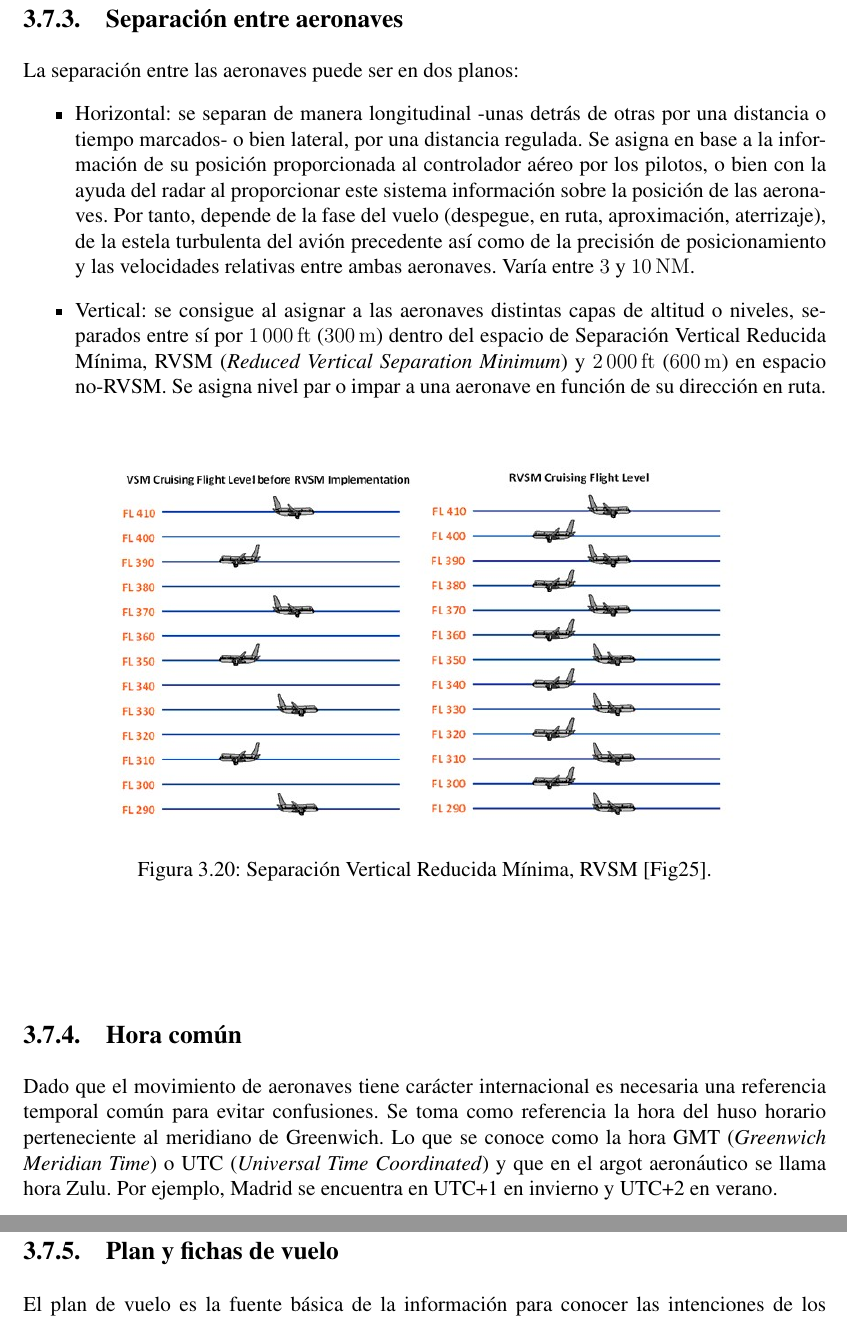
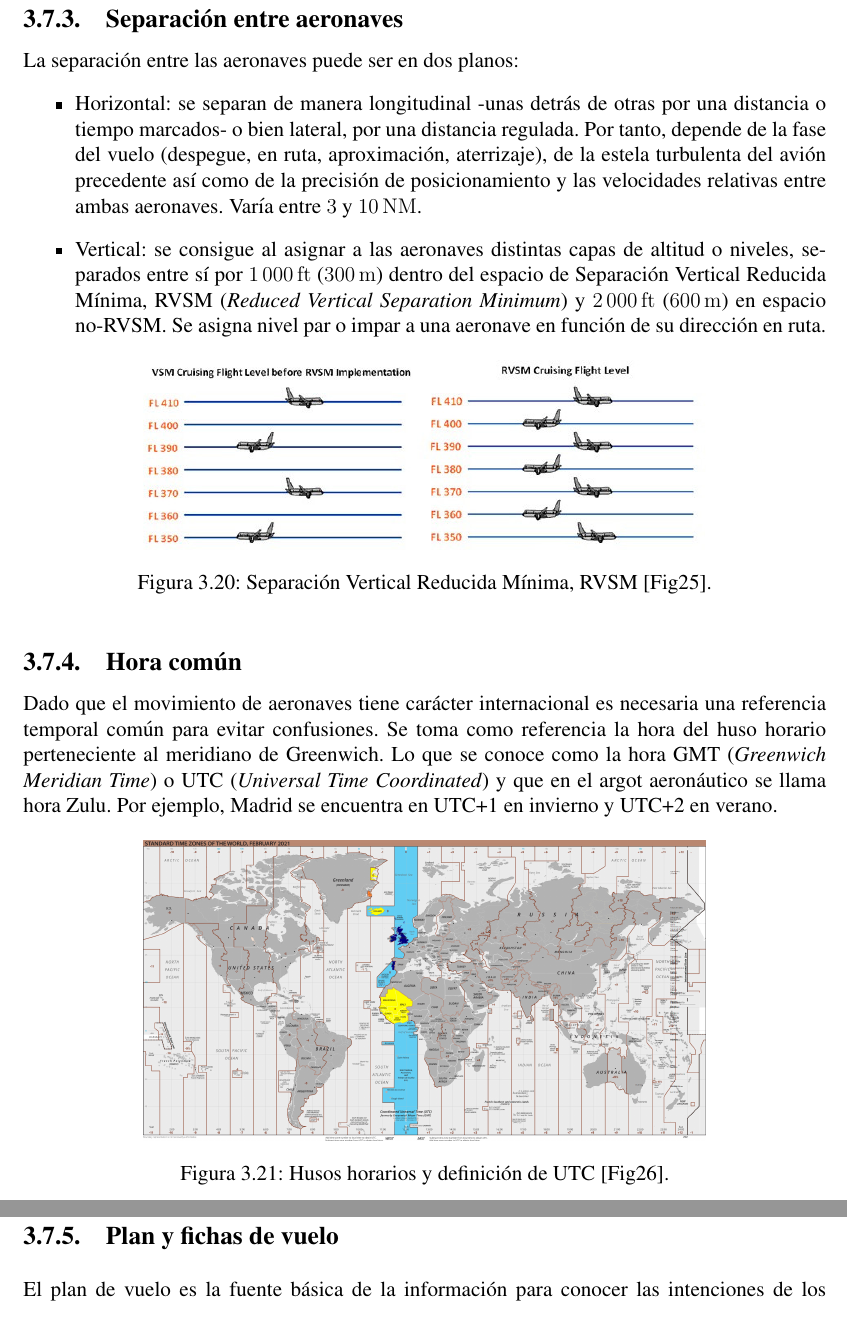
Before and after one commit to macgyver912/urjc-tfg, a LaTeX thesis (TFG - JaimeValle.tex, which reads content/chapters/StateOfArt.tex): two parts of pages 47 and 48 of 90, joined at a grey line, cut so that both start at the same text. Compiled offline with pdfLaTeX.

Commit message:
Últimos retoques en estado del arte.

```diff
--- a/content/chapters/StateOfArt.tex
+++ b/content/chapters/StateOfArt.tex
@@ -634,7 +634,9 @@ La separación entre las aeronaves puede ser en dos planos:
 
 \begin{itemize}
 
-	\item Horizontal: se separan de manera longitudinal -unas detrás de otras por una distancia o tiempo marcados- o bien lateral, por una distancia regulada. Se asigna en base a la información de su posición proporcionada al controlador aéreo por los pilotos, o bien con la ayuda del radar al proporcionar este sistema información sobre la posición de las aeronaves. Por tanto, depende de la fase del vuelo (despegue, en ruta, aproximación, aterrizaje), de la estela turbulenta del avión precedente así como de la precisión de posicionamiento y las velocidades relativas entre ambas aeronaves. Varía entre \SI{3}{} y \SI{10}{NM}.
+	\item Horizontal: se separan de manera longitudinal -unas detrás de otras por una distancia o tiempo marcados- o bien lateral, por una distancia regulada.
+%Se asigna en base a la información de su posición proporcionada al controlador aéreo por los pilotos, o bien con la ayuda del radar al proporcionar este sistema información sobre la posición de las aeronaves.
+Por tanto, depende de la fase del vuelo (despegue, en ruta, aproximación, aterrizaje), de la estela turbulenta del avión precedente así como de la precisión de posicionamiento y las velocidades relativas entre ambas aeronaves. Varía entre \SI{3}{} y \SI{10}{NM}.
 
 	\item Vertical: se consigue al asignar a las aeronaves distintas capas de altitud o niveles, separados entre sí por \SI{1000}{ft} (\SI{300}{m}) dentro del espacio de Separación Vertical Reducida Mínima, RVSM (\textit{Reduced Vertical Separation Minimum}) y \SI{2000}{ft} (\SI{600}{m}) en espacio no-RVSM. Se asigna nivel par o impar a una aeronave en función de su dirección en ruta.
 
@@ -643,7 +645,7 @@ La separación entre las aeronaves puede ser en dos planos:
 
 \begin{figure}[!hbtp]
 	\centering
-	\includegraphics[width=0.8\linewidth]{images/content/RVSM.jpg}
+	\includegraphics[width=0.7\linewidth]{images/content/RVSM.jpg}
 	\caption[Separación Vertical Reducida Mínima, RVSM.]{Separación Vertical Reducida Mínima, RVSM \citeFig{RVSM_url}.}
 	\label{fig:RVSM}
 \end{figure}
@@ -655,7 +657,12 @@ La separación entre las aeronaves puede ser en dos planos:
 
 Dado que el movimiento de aeronaves tiene carácter internacional es necesaria una referencia temporal común para evitar confusiones. Se toma como referencia la hora del huso horario perteneciente al meridiano de Greenwich. Lo que se conoce como la hora GMT (\textit{Greenwich Meridian Time}) o UTC (\textit{Universal Time Coordinated}) y que en el argot aeronáutico se llama hora Zulu. Por ejemplo, Madrid se encuentra en UTC+1 en invierno y UTC+2 en verano.
 
-
+\begin{figure}[!hbtp]
+	\centering
+	\includegraphics[width=0.7\linewidth]{images/content/UTC.jpg}
+	\caption[Husos horarios y definición de UTC.]{Husos horarios y definición de UTC \citeFig{UTC_url}.}
+	\label{fig:UTC}
+\end{figure}
 
 
 \pagebreak
```
Also changed, not shown: content/bib/FigureSources.bib (+5 -5 lines), images/content/RVSM.jpg, images/content/UTC.jpg (added), content/chapters/StateOfArt.tex (4 more changed lines), 1 other file.
